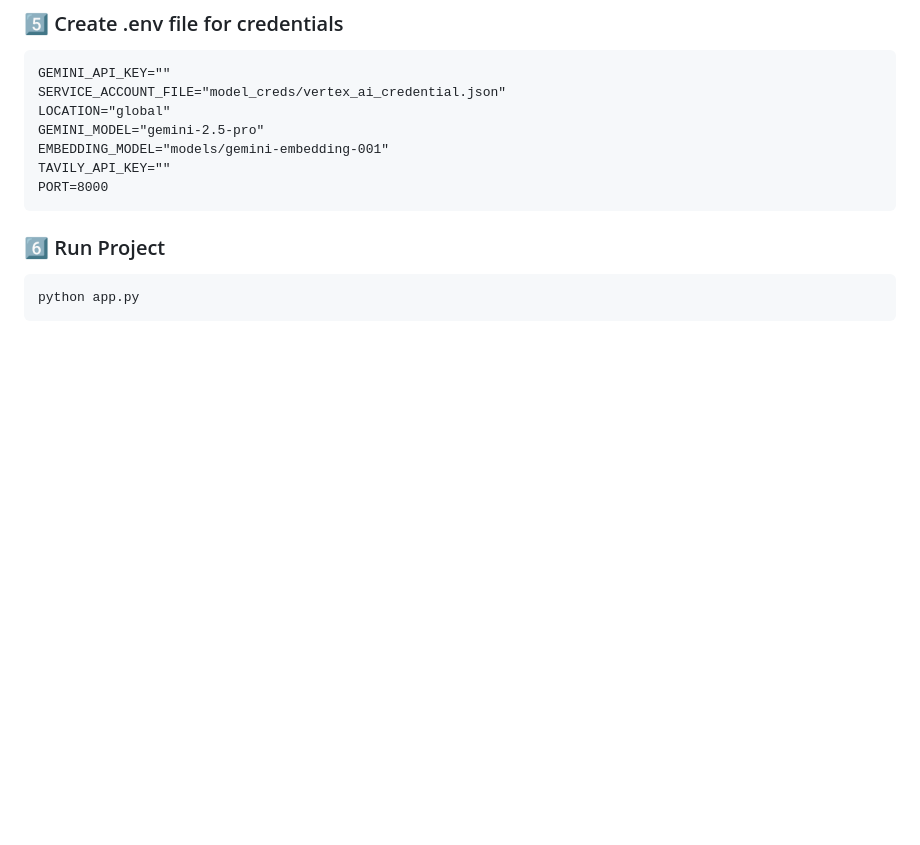
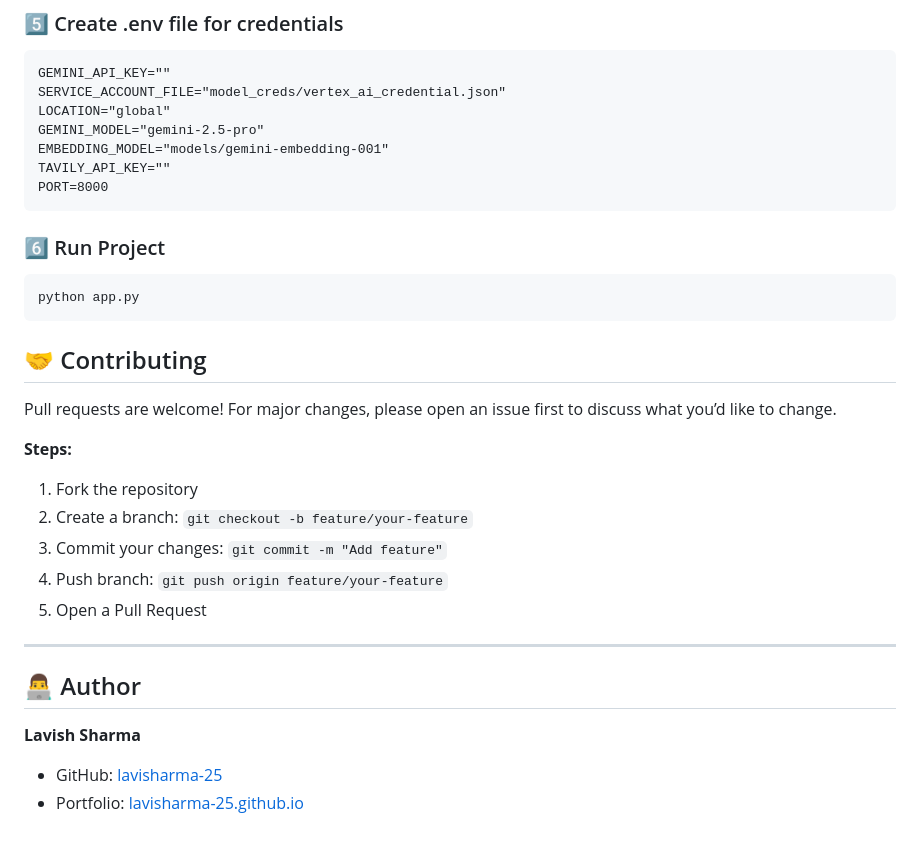
Before and after one commit to lavisharma-25/Self_Reflective_RAG, a Markdown page: README.md, the part around the change. Rendered like a GitHub page; blank space fills up the shorter version.

Commit message:
Added contributing guidelines and author information to README.md

````diff
--- a/README.md
+++ b/README.md
@@ -139,3 +139,23 @@ PORT=8000
 ```
 python app.py
 ```
+
+## 🤝 Contributing
+
+Pull requests are welcome! For major changes, please open an issue first to discuss what you’d like to change.
+
+**Steps:**
+
+1. Fork the repository
+2. Create a branch: `git checkout -b feature/your-feature`
+3. Commit your changes: `git commit -m "Add feature"`
+4. Push branch: `git push origin feature/your-feature`
+5. Open a Pull Request
+
+---
+
+## 👨‍💻 Author
+
+**Lavish Sharma**
+- GitHub: [lavisharma-25](https://github.com/lavisharma-25)
+- Portfolio: [lavisharma-25.github.io](https://lavisharma-25.github.io/)
````
